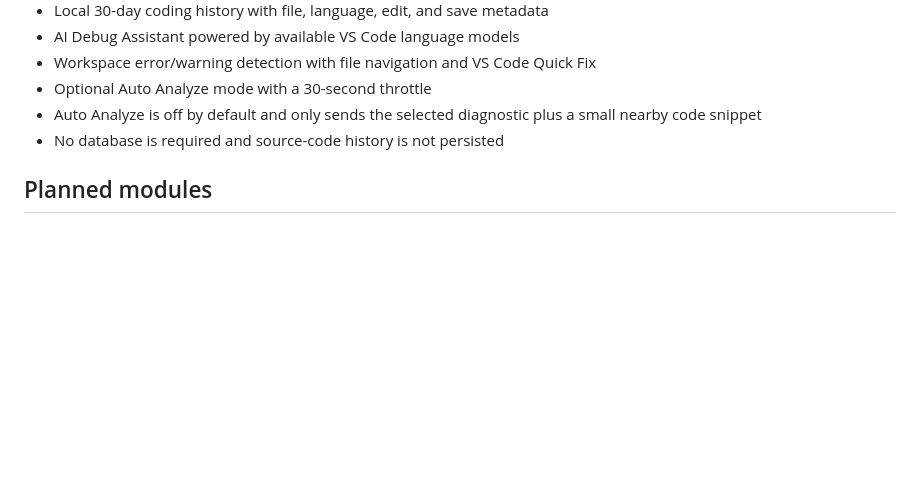
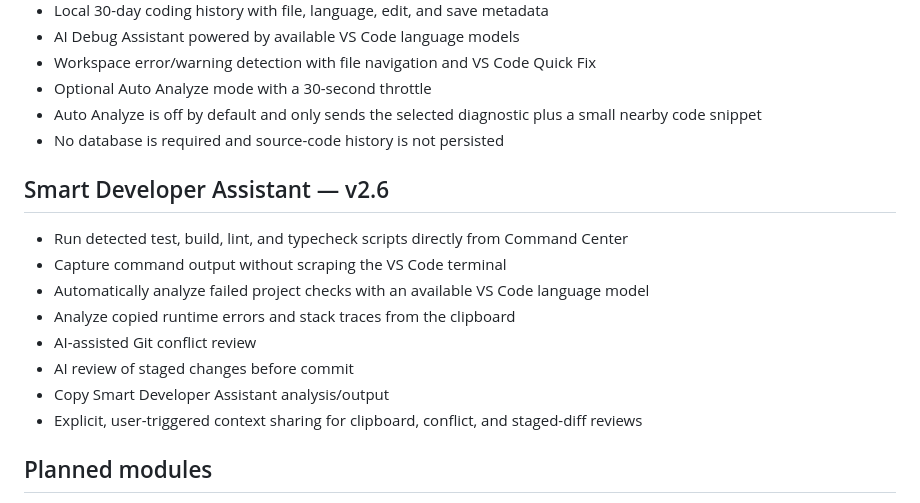
Before and after one commit to gitwithmasum/VS-Code-Command-Center, a Markdown page: README.md, the part around the change. GitHub-like rendering; blank space fills up the shorter version.

Commit message:
docs: document v2.6 smart developer assistant

```diff
--- a/README.md
+++ b/README.md
@@ -106,6 +106,17 @@ GitHub account-level integration uses the user's existing VS Code authentication
 - Auto Analyze is off by default and only sends the selected diagnostic plus a small nearby code snippet
 - No database is required and source-code history is not persisted
 
+## Smart Developer Assistant — v2.6
+
+- Run detected test, build, lint, and typecheck scripts directly from Command Center
+- Capture command output without scraping the VS Code terminal
+- Automatically analyze failed project checks with an available VS Code language model
+- Analyze copied runtime errors and stack traces from the clipboard
+- AI-assisted Git conflict review
+- AI review of staged changes before commit
+- Copy Smart Developer Assistant analysis/output
+- Explicit, user-triggered context sharing for clipboard, conflict, and staged-diff reviews
+
 ## Planned modules
 
 - Project Launcher
```
